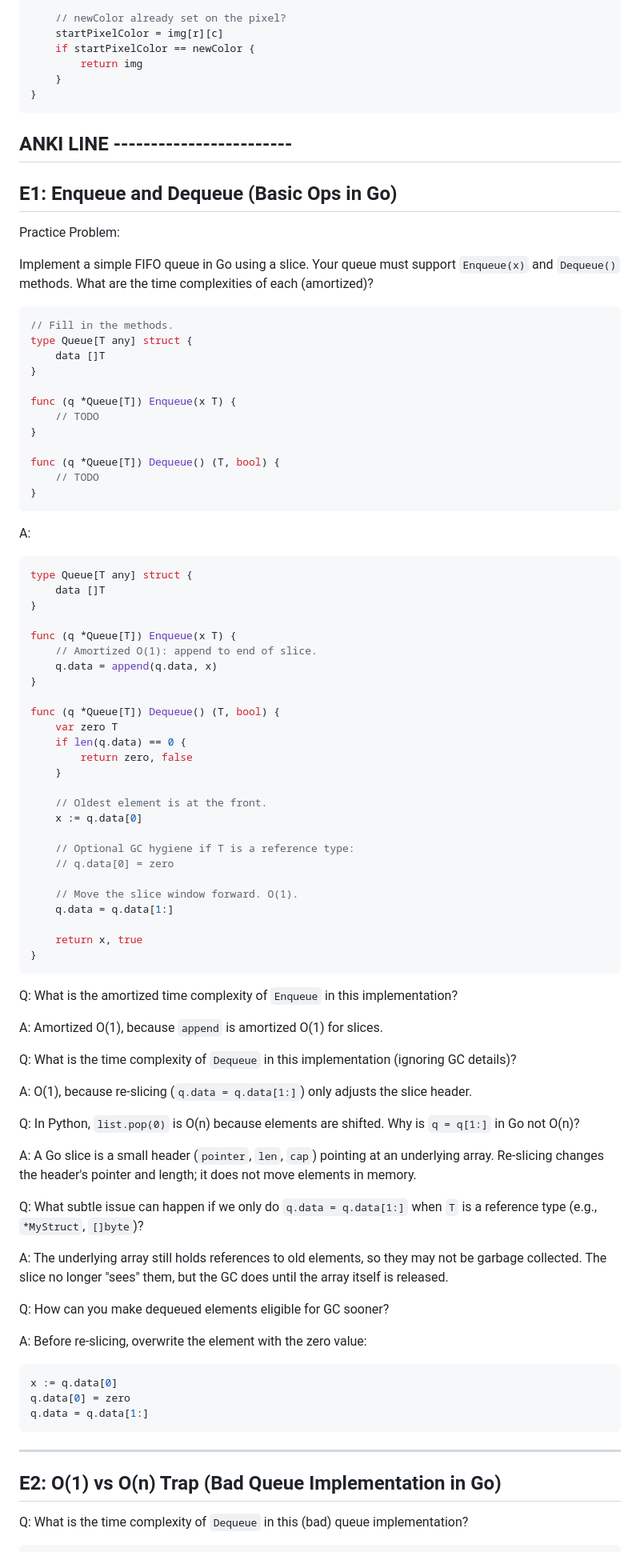
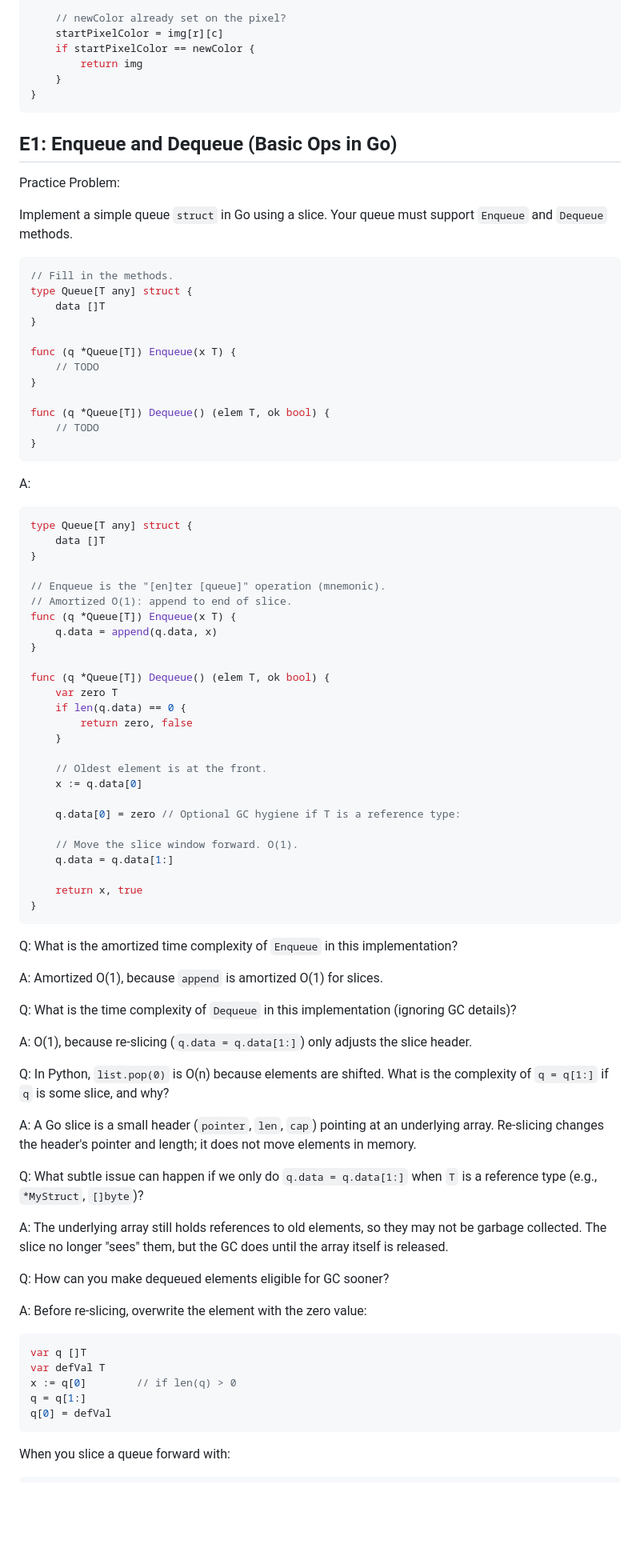
Before and after one commit to Unique-Divine/jiyuu, a Markdown page: algos/algos-notes.md, the part around one of its changes. Shown at 80% size. Drawn GitHub-style; blank space fills up the shorter version.

````diff
--- a/algos/algos-notes.md
+++ b/algos/algos-notes.md
@@ -337,13 +337,12 @@ func Sol0_RecursiveDFS(img [][]int, newColor int, startPixel Point) [][]int {
 }
 ```
 
-## ANKI LINE ------------------------
-
 ## E1: Enqueue and Dequeue (Basic Ops in Go)
 
 Practice Problem:
 
-Implement a simple FIFO queue in Go using a slice. Your queue must support `Enqueue(x)` and `Dequeue()` methods. What are the time complexities of each (amortized)?
+Implement a simple queue `struct` in Go using a slice. Your queue must support
+`Enqueue` and `Dequeue` methods.
 
 ```go
 // Fill in the methods.
@@ -355,7 +354,7 @@ func (q *Queue[T]) Enqueue(x T) {
     // TODO
 }
 
-func (q *Queue[T]) Dequeue() (T, bool) {
+func (q *Queue[T]) Dequeue() (elem T, ok bool) {
     // TODO
 }
 ```
@@ -367,12 +366,13 @@ type Queue[T any] struct {
     data []T
 }
 
+// Enqueue is the "[en]ter [queue]" operation (mnemonic).
+// Amortized O(1): append to end of slice.
 func (q *Queue[T]) Enqueue(x T) {
-    // Amortized O(1): append to end of slice.
     q.data = append(q.data, x)
 }
 
-func (q *Queue[T]) Dequeue() (T, bool) {
+func (q *Queue[T]) Dequeue() (elem T, ok bool) {
     var zero T
     if len(q.data) == 0 {
         return zero, false
@@ -381,8 +381,7 @@ func (q *Queue[T]) Dequeue() (T, bool) {
     // Oldest element is at the front.
     x := q.data[0]
 
-    // Optional GC hygiene if T is a reference type:
-    // q.data[0] = zero
+    q.data[0] = zero // Optional GC hygiene if T is a reference type:
 
     // Move the slice window forward. O(1).
     q.data = q.data[1:]
@@ -401,7 +400,8 @@ Q: What is the time complexity of `Dequeue` in this implementation (ignoring GC
 A:
 O(1), because re-slicing (`q.data = q.data[1:]`) only adjusts the slice header.
 
-Q: In Python, `list.pop(0)` is O(n) because elements are shifted. Why is `q = q[1:]` in Go not O(n)?
+Q: In Python, `list.pop(0)` is O(n) because elements are shifted.
+What is the complexity of `q = q[1:]` if `q` is some slice, and why?
 
 A:
 A Go slice is a small header (`pointer`, `len`, `cap`) pointing at an underlying array. Re-slicing changes the header's pointer and length; it does not move elements in memory.
@@ -409,7 +409,9 @@ A Go slice is a small header (`pointer`, `len`, `cap`) pointing at an underlying
 Q: What subtle issue can happen if we only do `q.data = q.data[1:]` when `T` is a reference type (e.g., `*MyStruct`, `[]byte`)?
 
 A:
-The underlying array still holds references to old elements, so they may not be garbage collected. The slice no longer "sees" them, but the GC does until the array itself is released.
+The underlying array still holds references to old elements, so they may not
+be garbage collected. The slice no longer "sees" them, but the GC does until the
+array itself is released.
 
 Q: How can you make dequeued elements eligible for GC sooner?
 
@@ -417,15 +419,13 @@ A:
 Before re-slicing, overwrite the element with the zero value:
 
 ```go
-x := q.data[0]
-q.data[0] = zero
-q.data = q.data[1:]
+var q []T
+var defVal T
+x := q[0]        // if len(q) > 0
+q = q[1:]
+q[0] = defVal
 ```
 
----
-
-## E2: O(1) vs O(n) Trap (Bad Queue Implementation in Go)
-
-Q: What is the time complexity of `Dequeue` in this (bad) queue implementation?
+When you slice a queue forward with:
 
 ```go
````
Also changed, not shown: other parts of algos/algos-notes.md (+44 -61 lines).
